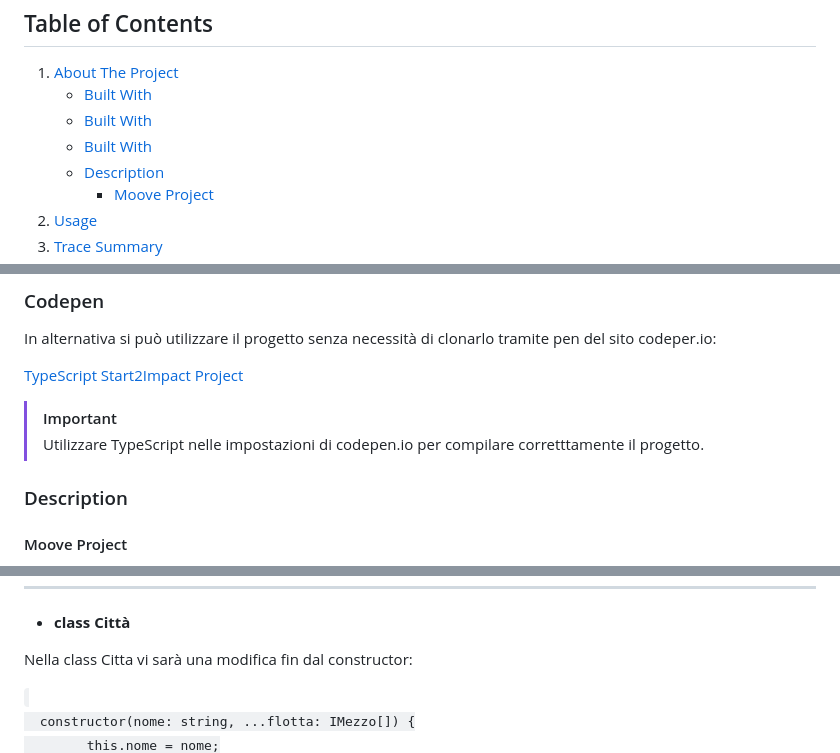
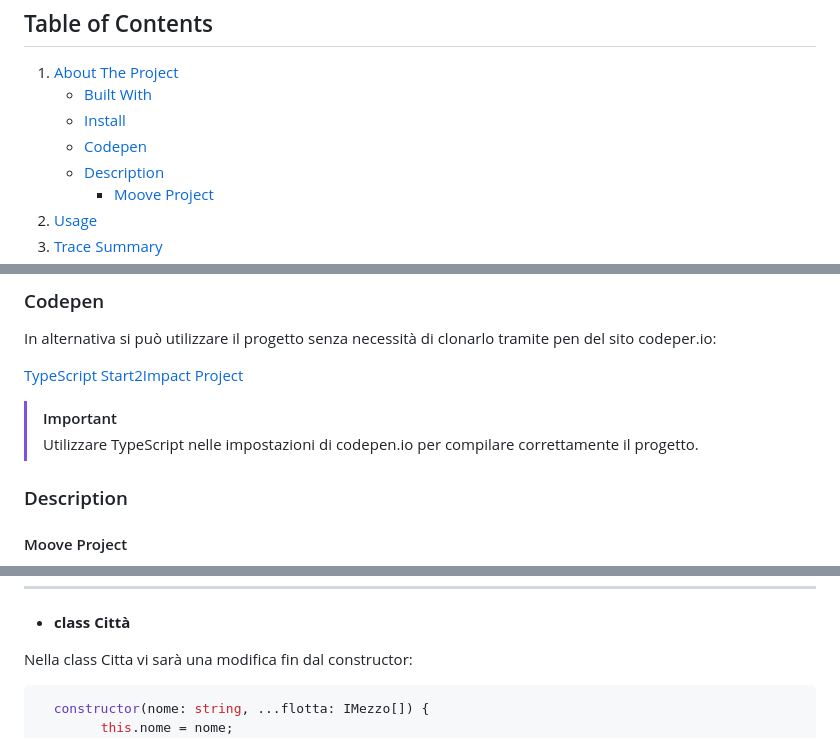
Before and after one commit to Icarus1989/typescript-travel-project, a Markdown page: README.md, 3 parts joined by grey strips. Rendered like a GitHub page.

Commit message:
README.md small changes

````diff
--- a/README.md
+++ b/README.md
@@ -38,8 +38,8 @@
       <a href="#about-the-project">About The Project</a>
       <ul>
         <li><a href="#build-with">Built With</a></li>
-        <li><a href="#install">Built With</a></li>
-        <li><a href="#codepen">Built With</a></li>
+        <li><a href="#install">Install</a></li>
+        <li><a href="#codepen">Codepen</a></li>
         <li><a href="#description">Description</a>
           <ul>
           <li><a href="#moove-project">Moove Project</a></li>
@@ -112,7 +110,7 @@ In alternativa si può utilizzare il progetto senza necessità di clonarlo trami
 [TypeScript Start2Impact Project](https://codepen.io/Icarus1989/pen/rNXOBQE?editors=1111)
 
 > [!IMPORTANT]
-> Utilizzare TypeScript nelle impostazioni di codepen.io per compilare corretttamente il progetto.
+> Utilizzare TypeScript nelle impostazioni di codepen.io per compilare correttamente il progetto.
 
 ### Description
 
@@ -312,7 +310,7 @@ I primi due rappresentano la continuità: un utente può prenotare un mezzo e ri
 
 Nella class Citta vi sarà una modifica fin dal constructor:
 
-<code>
+```typescript
   constructor(nome: string, ...flotta: IMezzo[]) {
 		this.nome = nome;
 		this.flotta = flotta.map((mezzo) => {
````
Also changed, not shown: other parts of README.md (+2 -3 lines).
